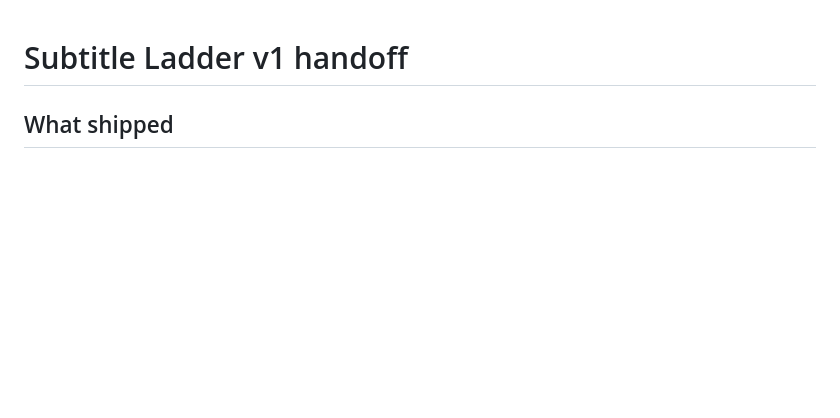
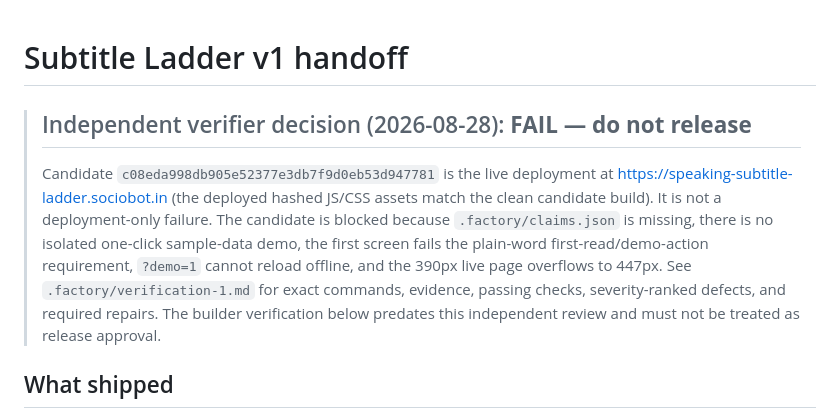
Before and after one commit to B-Divyesh/sf-speaking-subtitle-ladder, a Markdown page: .factory/handoff.md, the part around the change. Drawn GitHub-style; blank space fills up the shorter version.

Commit message:
docs: add independent verification failure report

```diff
--- a/.factory/handoff.md
+++ b/.factory/handoff.md
@@ -1,4 +1,17 @@
 # Subtitle Ladder v1 handoff
+
+> ## Independent verifier decision (2026-08-28): **FAIL — do not release**
+>
+> Candidate `c08eda998db905e52377e3db7f9d0eb53d947781` is the live deployment at
+> https://speaking-subtitle-ladder.sociobot.in (the deployed hashed JS/CSS
+> assets match the clean candidate build). It is not a deployment-only failure.
+> The candidate is blocked because `.factory/claims.json` is missing, there is
+> no isolated one-click sample-data demo, the first screen fails the plain-word
+> first-read/demo-action requirement, `?demo=1` cannot reload offline, and the
+> 390px live page overflows to 447px. See
+> `.factory/verification-1.md` for exact commands, evidence, passing checks,
+> severity-ranked defects, and required repairs. The builder verification below
+> predates this independent review and must not be treated as release approval.
 
 ## What shipped
 
```
Also changed, not shown: .factory/verification-1.md (added, +133 -0 lines).
